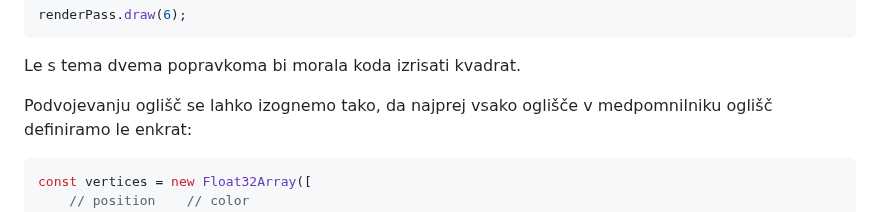
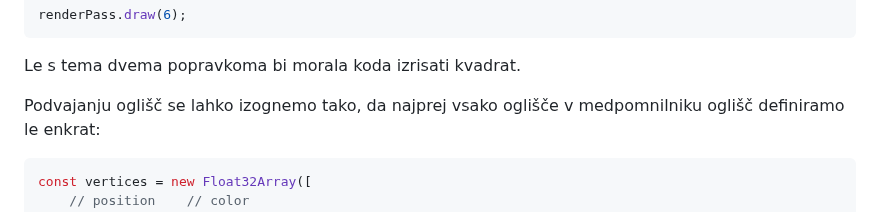
Before and after one commit to UL-FRI-LGM/vaje-rgti, a Markdown page: vaja2/ucilnica/vsebina.md, the part around the change. Drawn GitHub-style.

Commit message:
Small typo

````diff
--- a/vaja2/ucilnica/vsebina.md
+++ b/vaja2/ucilnica/vsebina.md
@@ -260,7 +260,7 @@ renderPass.draw(6);
 
 Le s tema dvema popravkoma bi morala koda izrisati kvadrat.
 
-Podvojevanju oglišč se lahko izognemo tako, da najprej vsako oglišče v
+Podvajanju oglišč se lahko izognemo tako, da najprej vsako oglišče v
 medpomnilniku oglišč definiramo le enkrat:
 
 ```js
````
